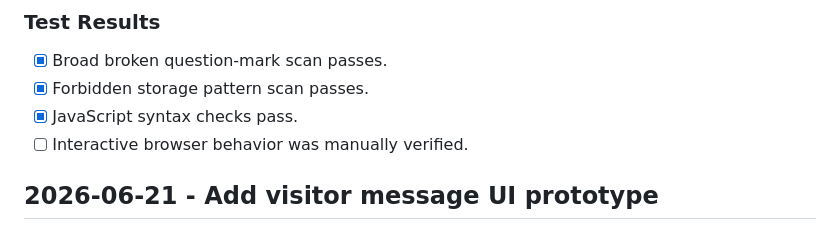
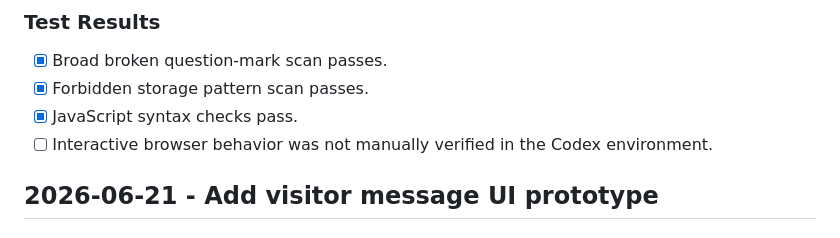
Before and after one commit to maoyifanEE/Personal_Web, a Markdown page: docs/PROJECT_HISTORY.md, the part around the change. Drawn GitHub-style.

Commit message:
Fix visitor message history verification note

```diff
--- a/docs/PROJECT_HISTORY.md
+++ b/docs/PROJECT_HISTORY.md
@@ -36,7 +36,7 @@
 * [x] Broad broken question-mark scan passes.
 * [x] Forbidden storage pattern scan passes.
 * [x] JavaScript syntax checks pass.
-* [ ] Interactive browser behavior was manually verified.
+* [ ] Interactive browser behavior was not manually verified in the Codex environment.
 
 ## 2026-06-21 - Add visitor message UI prototype
 
```
